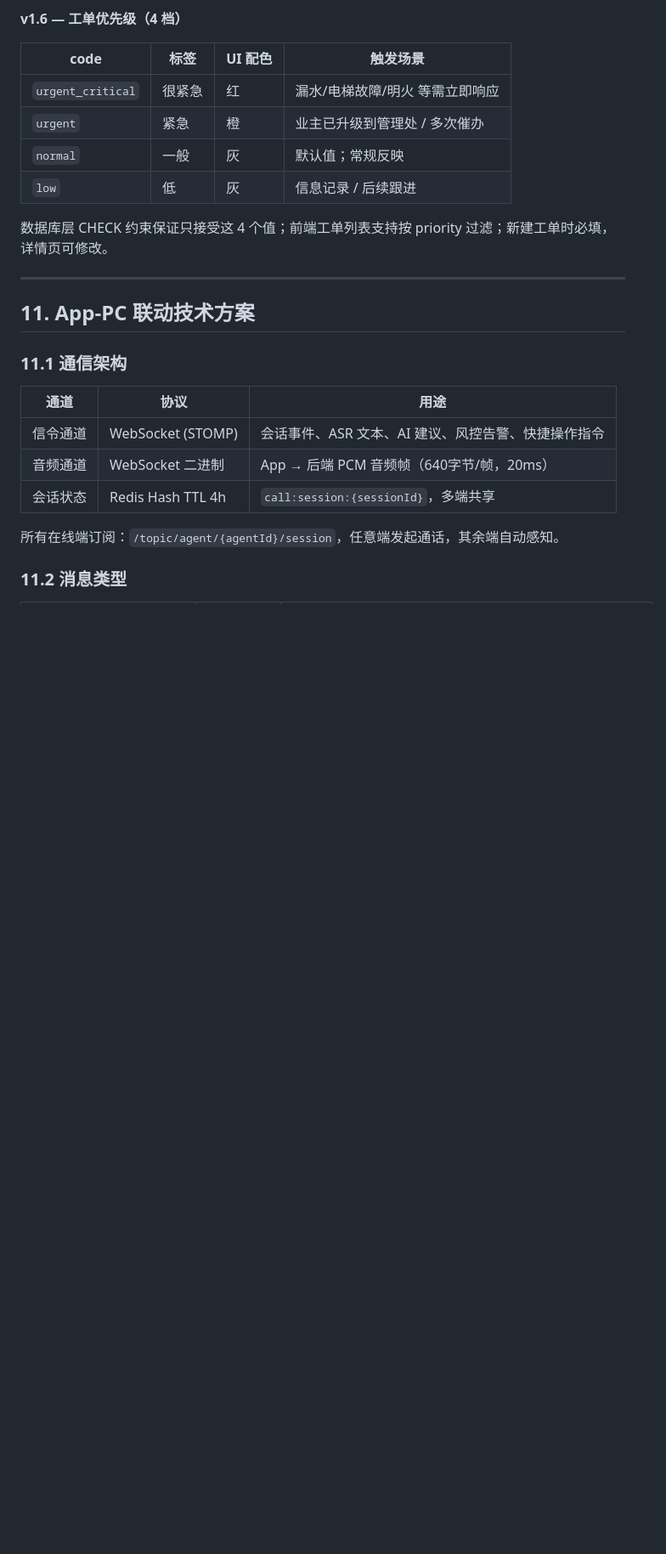
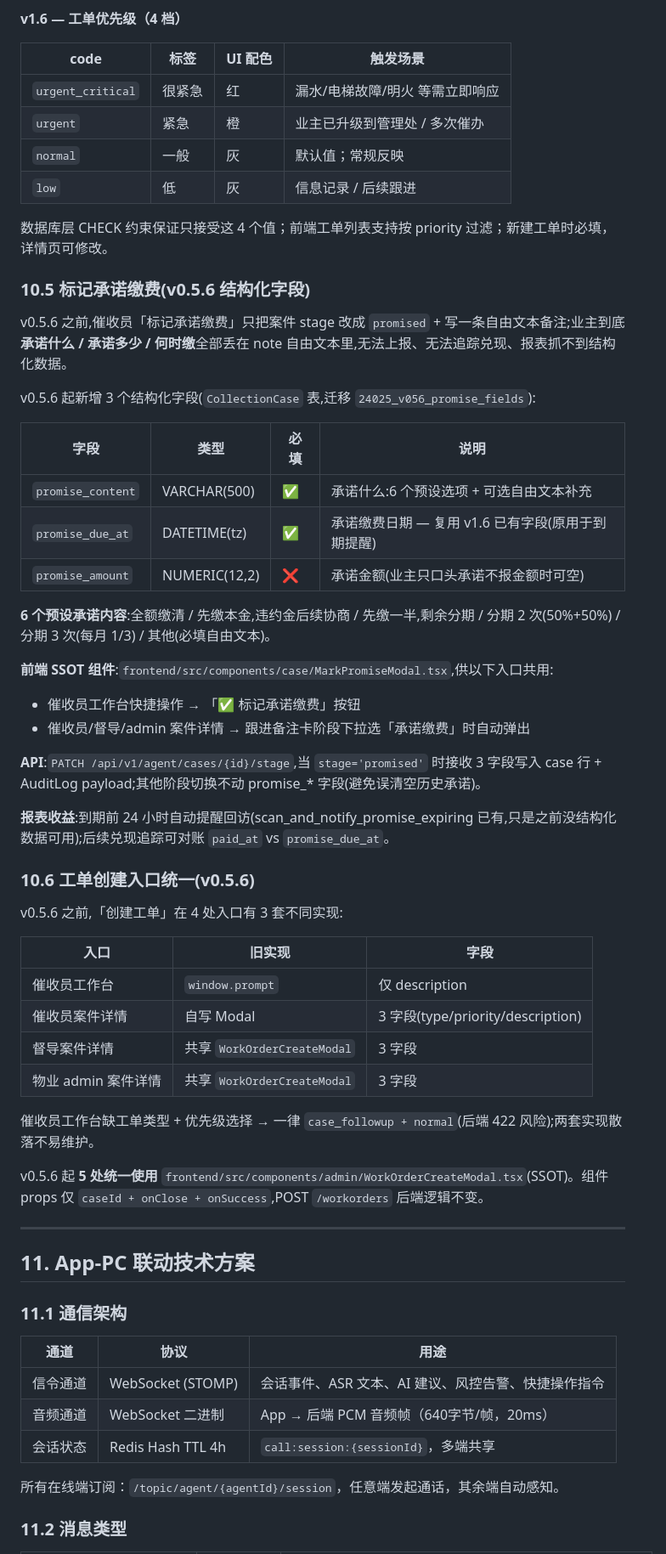
Before and after one commit to licheng123567/atuolvyin, a Markdown page: docs/PRD.md, the part around one of its changes. Shown at 85% size. GitHub-like rendering; blank space fills up the shorter version.

```diff
--- a/docs/PRD.md
+++ b/docs/PRD.md
@@ -949,6 +953,43 @@ PC 批量上传 / App 上传单条录音
 
 数据库层 CHECK 约束保证只接受这 4 个值；前端工单列表支持按 priority
 过滤；新建工单时必填，详情页可修改。
+
+### 10.5 标记承诺缴费(v0.5.6 结构化字段)
+
+v0.5.6 之前,催收员「标记承诺缴费」只把案件 stage 改成 `promised` + 写一条自由文本备注;业主到底**承诺什么 / 承诺多少 / 何时缴**全部丢在 note 自由文本里,无法上报、无法追踪兑现、报表抓不到结构化数据。
+
+v0.5.6 起新增 3 个结构化字段(`CollectionCase` 表,迁移 `24025_v056_promise_fields`):
+
+| 字段 | 类型 | 必填 | 说明 |
+|---|---|---|---|
+| `promise_content` | VARCHAR(500) | ✅ | 承诺什么:6 个预设选项 + 可选自由文本补充 |
+| `promise_due_at` | DATETIME(tz) | ✅ | 承诺缴费日期 — 复用 v1.6 已有字段(原用于到期提醒) |
+| `promise_amount` | NUMERIC(12,2) | ❌ | 承诺金额(业主只口头承诺不报金额时可空) |
+
+**6 个预设承诺内容**:全额缴清 / 先缴本金,违约金后续协商 / 先缴一半,剩余分期 / 分期 2 次(50%+50%) / 分期 3 次(每月 1/3) / 其他(必填自由文本)。
+
+**前端 SSOT 组件**:`frontend/src/components/case/MarkPromiseModal.tsx`,供以下入口共用:
+- 催收员工作台快捷操作 → 「✅ 标记承诺缴费」按钮
+- 催收员/督导/admin 案件详情 → 跟进备注卡阶段下拉选「承诺缴费」时自动弹出
+
+**API**:`PATCH /api/v1/agent/cases/{id}/stage`,当 `stage='promised'` 时接收 3 字段写入 case 行 + AuditLog payload;其他阶段切换不动 promise_* 字段(避免误清空历史承诺)。
+
+**报表收益**:到期前 24 小时自动提醒回访(scan_and_notify_promise_expiring 已有,只是之前没结构化数据可用);后续兑现追踪可对账 `paid_at` vs `promise_due_at`。
+
+### 10.6 工单创建入口统一(v0.5.6)
+
+v0.5.6 之前,「创建工单」在 4 处入口有 3 套不同实现:
+
+| 入口 | 旧实现 | 字段 |
+|---|---|---|
+| 催收员工作台 | `window.prompt` | 仅 description |
+| 催收员案件详情 | 自写 Modal | 3 字段(type/priority/description) |
+| 督导案件详情 | 共享 `WorkOrderCreateModal` | 3 字段 |
+| 物业 admin 案件详情 | 共享 `WorkOrderCreateModal` | 3 字段 |
+
+催收员工作台缺工单类型 + 优先级选择 → 一律 `case_followup + normal`(后端 422 风险);两套实现散落不易维护。
+
+v0.5.6 起 **5 处统一使用** `frontend/src/components/admin/WorkOrderCreateModal.tsx`(SSOT)。组件 props 仅 `caseId + onClose + onSuccess`,POST `/workorders` 后端逻辑不变。
 
 ---
 
```
Also changed, not shown: other parts of docs/PRD.md (+43 -5 lines), docs/DESIGN_SPEC.md (+3 -1 lines).
